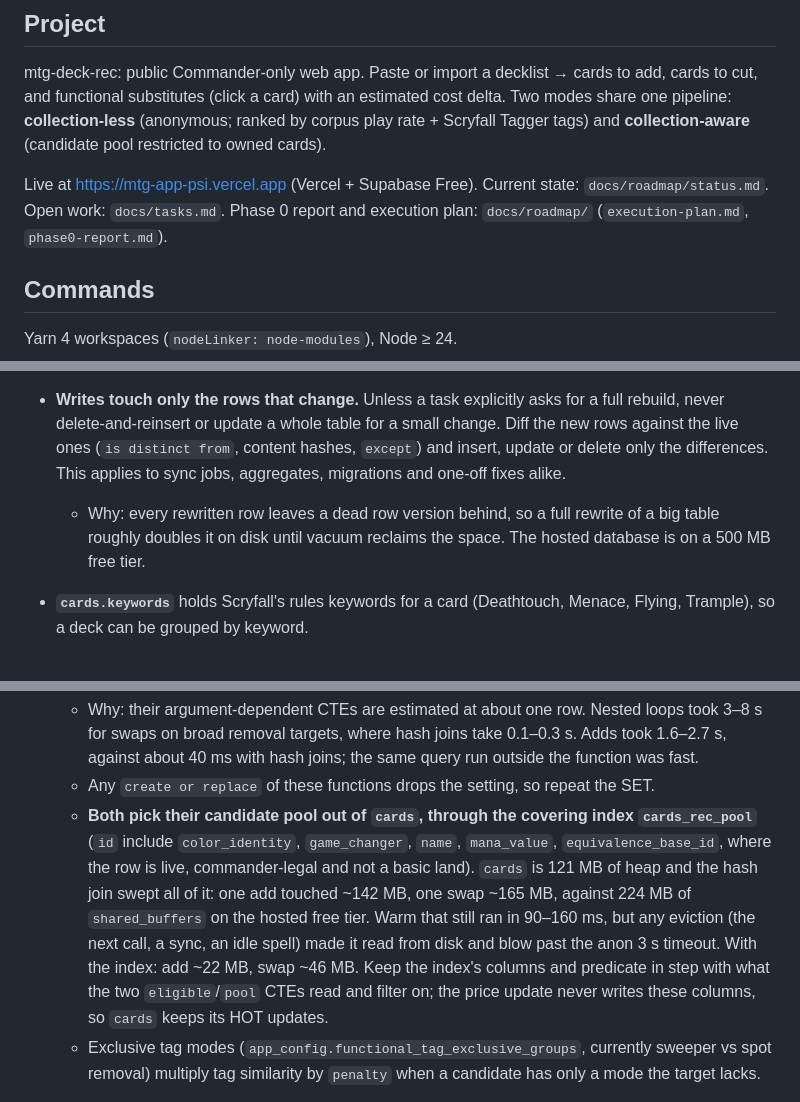
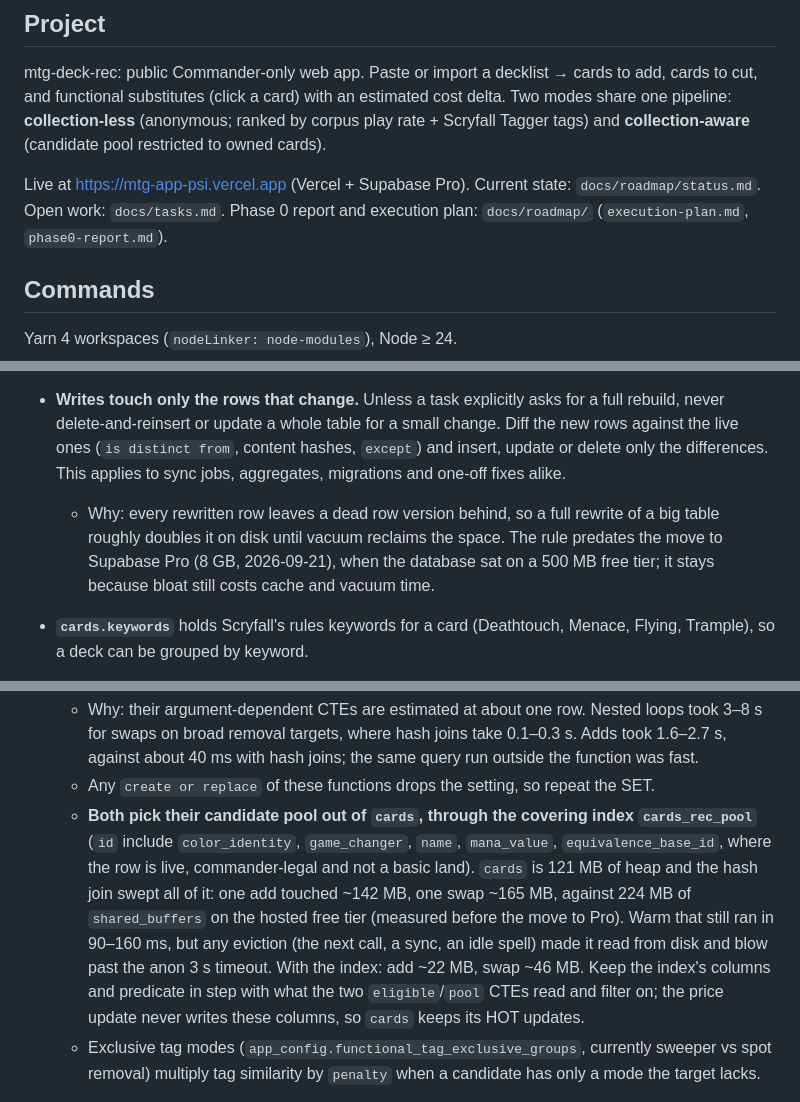
Before and after one commit to Planeswalker-Industries/mtg-deck-rec, a Markdown page: CLAUDE.md, 3 parts joined by grey strips. Rendered like a GitHub page.

```diff
--- a/CLAUDE.md
+++ b/CLAUDE.md
@@ -6,7 +6,7 @@ This file provides guidance to Claude Code (claude.ai/code) when working with co
 
 mtg-deck-rec: public Commander-only web app. Paste or import a decklist → cards to add, cards to cut, and functional substitutes (click a card) with an estimated cost delta. Two modes share one pipeline: **collection-less** (anonymous; ranked by corpus play rate + Scryfall Tagger tags) and **collection-aware** (candidate pool restricted to owned cards).
 
-Live at https://mtg-app-psi.vercel.app (Vercel + Supabase Free). Current state: `docs/roadmap/status.md`. Open work: `docs/tasks.md`. Phase 0 report and execution plan: `docs/roadmap/` (`execution-plan.md`, `phase0-report.md`).
+Live at https://mtg-app-psi.vercel.app (Vercel + Supabase Pro). Current state: `docs/roadmap/status.md`. Open work: `docs/tasks.md`. Phase 0 report and execution plan: `docs/roadmap/` (`execution-plan.md`, `phase0-report.md`).
 
 ## Commands
 
@@ -75,7 +75,7 @@ TypeScript is pinned to 6.0.x on purpose: TS 7 (native) doesn't ship the JS comp
 - `apps/worker` runs outside Next.js (tsx CLI). All outbound HTTP goes through `lib/http.ts` `politeFetch` (User-Agent, Accept, spacing, backoff). Bulk files download to `X:\mtg_proj\bulk`, named by Scryfall's `updated_at`.
 - Sync jobs stage rows into temp tables on one reserved connection, check a sanity gate against the previous successful run's `sync_runs.metrics`, then merge in a single transaction. A crash leaves live tables untouched; a stale `running` row is marked `abandoned` by the next run. Prices update every run; card changes are detected by `content_hash`.
 - **Writes touch only the rows that change.** Unless a task explicitly asks for a full rebuild, never delete-and-reinsert or update a whole table for a small change. Diff the new rows against the live ones (`is distinct from`, content hashes, `except`) and insert, update or delete only the differences. This applies to sync jobs, aggregates, migrations and one-off fixes alike.
-  - Why: every rewritten row leaves a dead row version behind, so a full rewrite of a big table roughly doubles it on disk until vacuum reclaims the space. The hosted database is on a 500 MB free tier.
+  - Why: every rewritten row leaves a dead row version behind, so a full rewrite of a big table roughly doubles it on disk until vacuum reclaims the space. The rule predates the move to Supabase Pro (8 GB, 2026-09-21), when the database sat on a 500 MB free tier; it stays because bloat still costs cache and vacuum time.
 - **`cards.keywords`** holds Scryfall's rules keywords for a card (Deathtouch, Menace, Flying, Trample), so a deck can be grouped by keyword.
   - Rules keywords only. "Life gain", "removal" and the rest are Tagger tags in `card_tags`; the two groupings stay separate because they come from different sources with different reliability.
   - Part of `content_hash`, for the same reason `artist` is: the catalog upsert only writes a row when the hash differs, so an unhashed column would stay empty forever.
@@ -92,7 +92,7 @@ TypeScript is pinned to 6.0.x on purpose: TS 7 (native) doesn't ship the JS comp
 - **`rec_swap_candidates` and `rec_add_candidates` run with `enable_nestloop = off`** (a function-level SET).
   - Why: their argument-dependent CTEs are estimated at about one row. Nested loops took 3–8 s for swaps on broad removal targets, where hash joins take 0.1–0.3 s. Adds took 1.6–2.7 s, against about 40 ms with hash joins; the same query run outside the function was fast.
   - Any `create or replace` of these functions drops the setting, so repeat the SET.
-  - **Both pick their candidate pool out of `cards`, through the covering index `cards_rec_pool`** (`id` include `color_identity`, `game_changer`, `name`, `mana_value`, `equivalence_base_id`, where the row is live, commander-legal and not a basic land). `cards` is 121 MB of heap and the hash join swept all of it: one add touched ~142 MB, one swap ~165 MB, against 224 MB of `shared_buffers` on the hosted free tier. Warm that still ran in 90–160 ms, but any eviction (the next call, a sync, an idle spell) made it read from disk and blow past the anon 3 s timeout. With the index: add ~22 MB, swap ~46 MB. Keep the index's columns and predicate in step with what the two `eligible`/`pool` CTEs read and filter on; the price update never writes these columns, so `cards` keeps its HOT updates.
+  - **Both pick their candidate pool out of `cards`, through the covering index `cards_rec_pool`** (`id` include `color_identity`, `game_changer`, `name`, `mana_value`, `equivalence_base_id`, where the row is live, commander-legal and not a basic land). `cards` is 121 MB of heap and the hash join swept all of it: one add touched ~142 MB, one swap ~165 MB, against 224 MB of `shared_buffers` on the hosted free tier (measured before the move to Pro). Warm that still ran in 90–160 ms, but any eviction (the next call, a sync, an idle spell) made it read from disk and blow past the anon 3 s timeout. With the index: add ~22 MB, swap ~46 MB. Keep the index's columns and predicate in step with what the two `eligible`/`pool` CTEs read and filter on; the price update never writes these columns, so `cards` keeps its HOT updates.
   - Exclusive tag modes (`app_config.functional_tag_exclusive_groups`, currently sweeper vs spot removal) multiply tag similarity by `penalty` when a candidate has only a mode the target lacks.
 - `rec_swap_candidates` selects its candidate pool with SQL weights that mirror `SWAP_WEIGHTS` in `@mtg/core/scoring` (no-corpus case). Change both together.
 - **Deck corpus:** only aggregates live in Postgres; third-party decklists stay in local JSONL files.
```
Also changed, not shown: other parts of CLAUDE.md (+2 -2 lines), docs/roadmap/status.md (+1 -1 lines), docs/tasks.md (+4 -35 lines).
